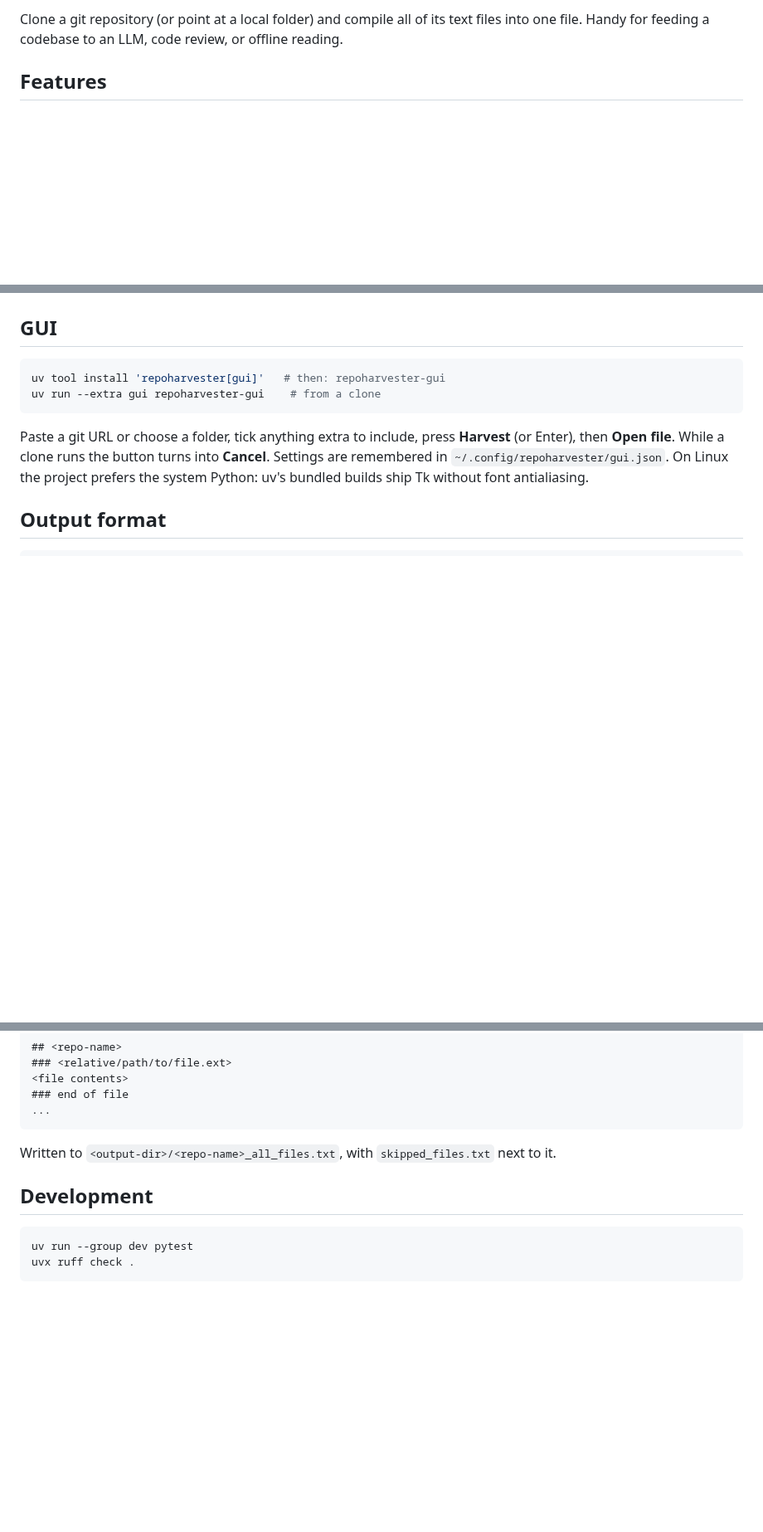
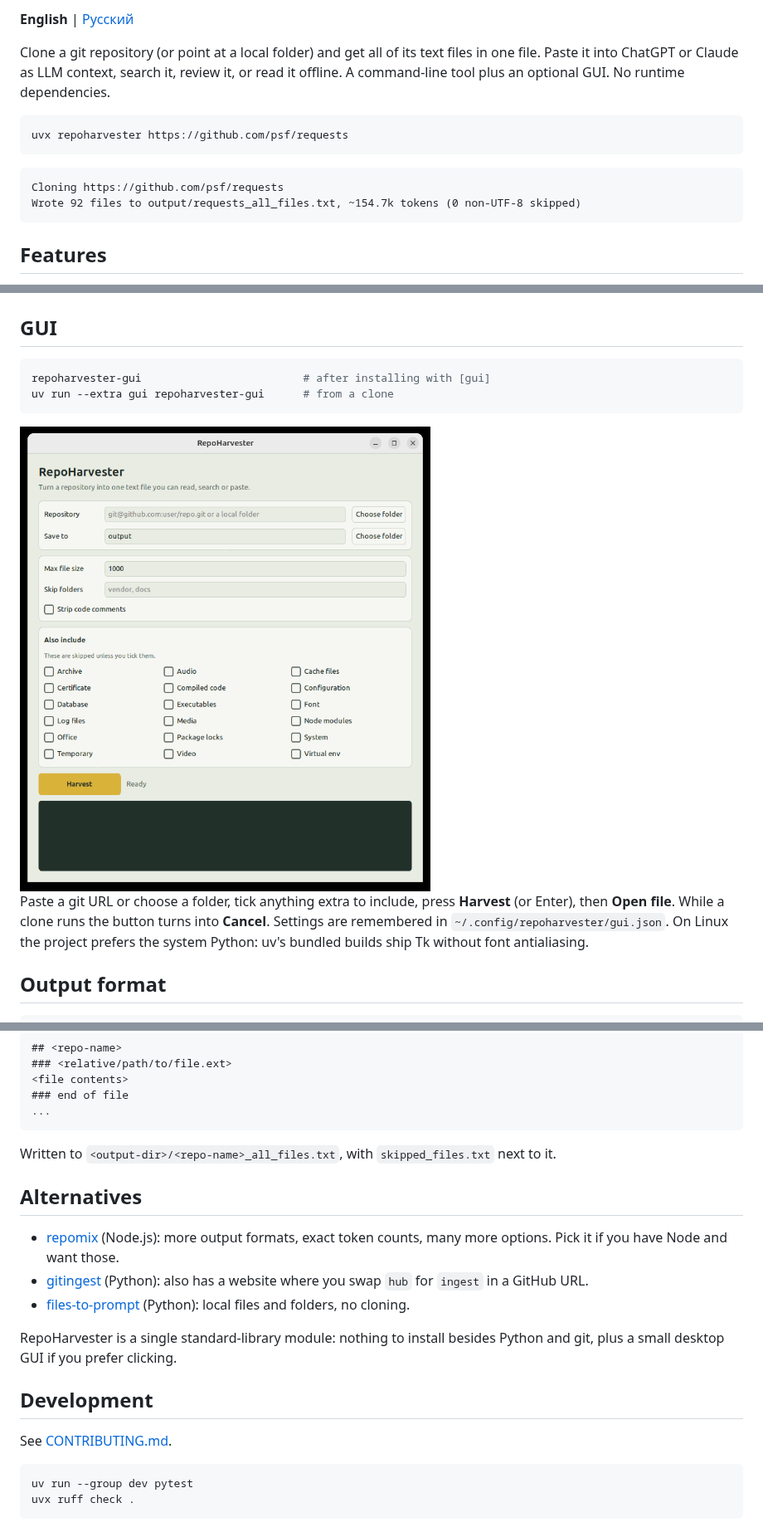
Before and after one commit to octrow/RepoHarvester, a Markdown page: README.md, 3 parts joined by grey strips. Shown at 83% size. Rendered like a GitHub page; pictures changed too: docs/gui.png (added); blank space fills up the shorter version.

Commit message:
docs: README with real run, GUI screenshot, alternatives, PyPI badges; Russian mirror
Co-Authored-By: Claude Opus 5.5 <noreply@anthropic.com>

````diff
--- a/README.md
+++ b/README.md
@@ -4,5 +7,15 @@
 
-Clone a git repository (or point at a local folder) and compile all of its text files into one file. Handy for feeding a codebase to an LLM, code review, or offline reading.
+**English** | [Русский](README.ru.md)
+
+Clone a git repository (or point at a local folder) and get all of its text files in one file. Paste it into ChatGPT or Claude as LLM context, search it, review it, or read it offline. A command-line tool plus an optional GUI. No runtime dependencies.
+
+```shell
+uvx repoharvester https://github.com/psf/requests
+```
+```
+Cloning https://github.com/psf/requests
+Wrote 92 files to output/requests_all_files.txt, ~154.7k tokens (0 non-UTF-8 skipped)
+```
 
 ## Features
 - Works with SSH/HTTPS git URLs (shallow clone into a temp dir) or local folders.
@@ -44,9 +58,12 @@ repoharvester git@github.com:username/repo.git -r --no-skip configuration --max-
 
 ## GUI
 ```shell
-uv tool install 'repoharvester[gui]'   # then: repoharvester-gui
-uv run --extra gui repoharvester-gui    # from a clone
+repoharvester-gui                         # after installing with [gui]
+uv run --extra gui repoharvester-gui      # from a clone
 ```
+
+<img src="docs/gui.png" width="520" alt="RepoHarvester window: repository URL and output folder fields, max file size, skip folders, a strip-comments checkbox, a grid of file groups to include, and a Harvest button above an empty log">
+
 Paste a git URL or choose a folder, tick anything extra to include, press **Harvest** (or Enter), then **Open file**.
 While a clone runs the button turns into **Cancel**. Settings are remembered in `~/.config/repoharvester/gui.json`.
 On Linux the project prefers the system Python: uv's bundled builds ship Tk without font antialiasing.
@@ -61,7 +78,16 @@ On Linux the project prefers the system Python: uv's bundled builds ship Tk with
 ```
 Written to `<output-dir>/<repo-name>_all_files.txt`, with `skipped_files.txt` next to it.
 
+## Alternatives
+- [repomix](https://github.com/yamadashy/repomix) (Node.js): more output formats, exact token counts, many more options. Pick it if you have Node and want those.
+- [gitingest](https://github.com/coderamp-labs/gitingest) (Python): also has a website where you swap `hub` for `ingest` in a GitHub URL.
+- [files-to-prompt](https://github.com/simonw/files-to-prompt) (Python): local files and folders, no cloning.
+
+RepoHarvester is a single standard-library module: nothing to install besides Python and git, plus a small desktop GUI if you prefer clicking.
+
 ## Development
+See [CONTRIBUTING.md](CONTRIBUTING.md).
+
 ```shell
 uv run --group dev pytest
 uvx ruff check .
````
Also changed, not shown: other parts of README.md (+5 -1 lines), README.ru.md (added, +97 -0 lines).
